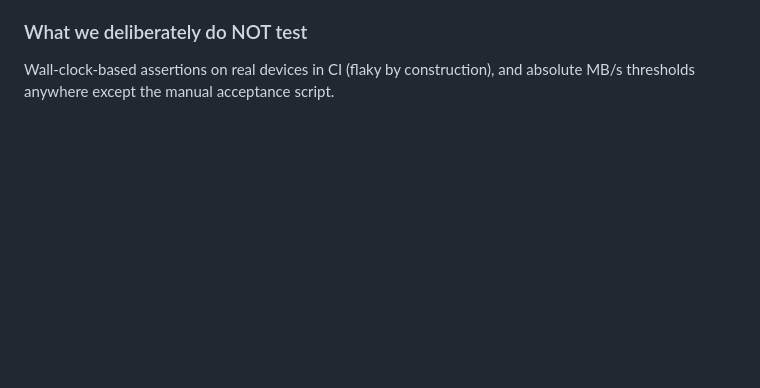
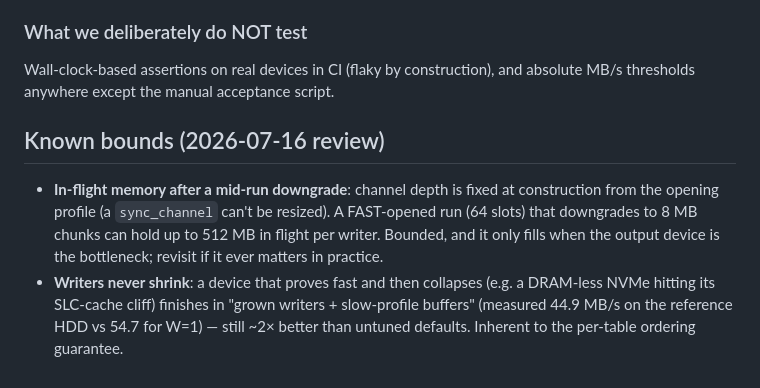
Before and after one commit to HelgeSverre/sql-splitter, a Markdown page: docs/features/ADAPTIVE_IO_PROFILES.md, the part around the change. Rendered like a GitHub page; blank space fills up the shorter version.

Commit message:
docs(adaptive-io): document known memory/writer bounds from review

```diff
--- a/docs/features/ADAPTIVE_IO_PROFILES.md
+++ b/docs/features/ADAPTIVE_IO_PROFILES.md
@@ -196,3 +196,16 @@ profiles is unconditional, compression or not.
 
 Wall-clock-based assertions on real devices in CI (flaky by construction),
 and absolute MB/s thresholds anywhere except the manual acceptance script.
+
+## Known bounds (2026-07-16 review)
+
+- **In-flight memory after a mid-run downgrade**: channel depth is fixed at
+  construction from the opening profile (a `sync_channel` can't be resized).
+  A FAST-opened run (64 slots) that downgrades to 8 MB chunks can hold up to
+  512 MB in flight per writer. Bounded, and it only fills when the output
+  device is the bottleneck; revisit if it ever matters in practice.
+- **Writers never shrink**: a device that proves fast and then collapses
+  (e.g. a DRAM-less NVMe hitting its SLC-cache cliff) finishes in
+  "grown writers + slow-profile buffers" (measured 44.9 MB/s on the reference
+  HDD vs 54.7 for W=1) — still ~2× better than untuned defaults. Inherent to
+  the per-table ordering guarantee.
```
